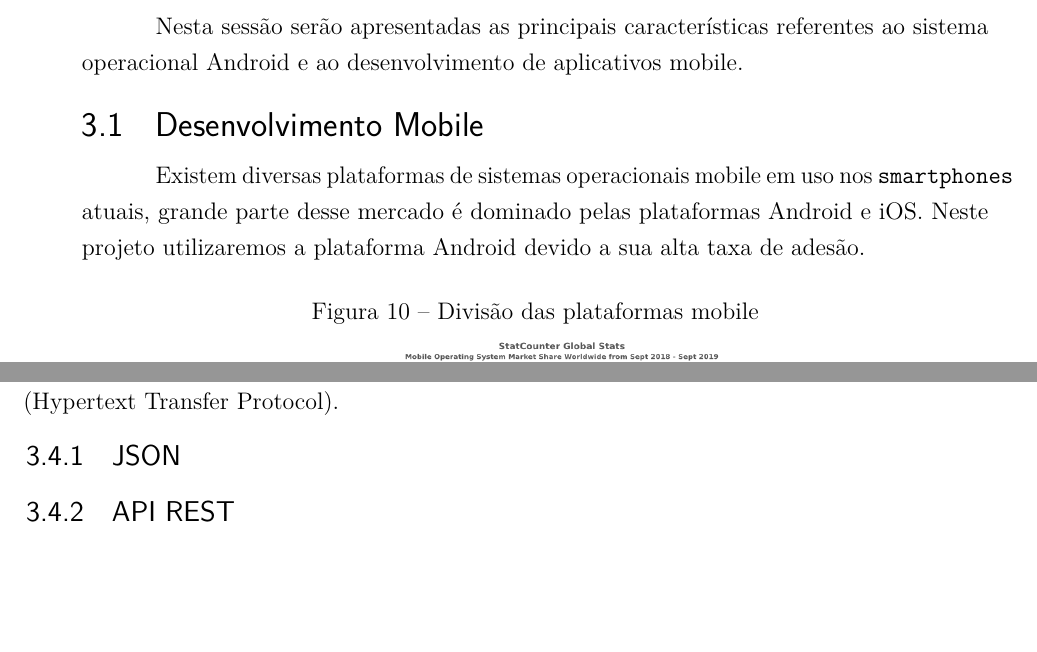
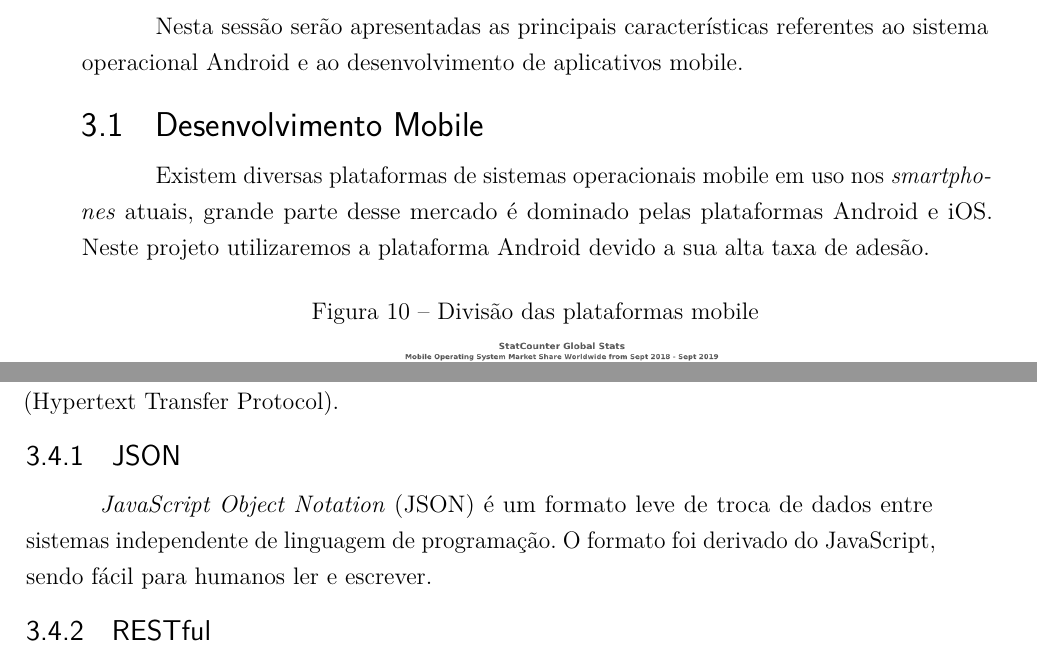
Before and after one commit to flaviotps/TCC-FLAVIO, a LaTeX thesis (abntex2-modelo-trabalho-academico.tex): two parts of pages 31 and 34 of 43, joined at a grey line, cut so that both start at the same text, the shorter picture padded with empty space. Compiled offline with pdfLaTeX.

Commit message:
+ Ajustes + JSON

```diff
--- a/abntex2-modelo-trabalho-academico.tex
+++ b/abntex2-modelo-trabalho-academico.tex
@@ -569,11 +569,10 @@ Para utilizar o aplicativo é preciso efetuar a transferência na Google Play\ci
 % ----------------------------------------------------------
 \begin{chapter}{Referencial Teórico}
 % ----------------------------------------------------------
-
 Nesta sessão serão apresentadas as principais características referentes ao sistema operacional Android e ao desenvolvimento de aplicativos mobile.
 
 \section{Desenvolvimento Mobile}
-Existem diversas plataformas de sistemas operacionais mobile em uso nos \texttt{smartphones} atuais, grande parte desse mercado é dominado pelas plataformas Android e iOS. Neste projeto utilizaremos a plataforma Android devido a sua alta taxa de adesão.
+Existem diversas plataformas de sistemas operacionais mobile em uso nos \textit{smartphones} atuais, grande parte desse mercado é dominado pelas plataformas Android e iOS. Neste projeto utilizaremos a plataforma Android devido a sua alta taxa de adesão.
 
 \begin{figure}[h]
 \centering
@@ -630,7 +629,8 @@ O Java SDK, também conhecido como Java Development Kit (JDK) é um conjunto de
 \section{Web Services}
 Os \textit{Web Services} permitem a comunicação e consumo de dados entre aplicações. Um dos motivos que tornam os \textit{Web Services} atrativos é a abstração, já que não é necessário conhecer a plataforma ou maneira que o aplicativo consumidor foi desenvolvido. Outra vantagem é o fato deste modelo ser baseado em tecnologias padrões, em particular o HTTP (Hypertext Transfer Protocol).
 \subsection{JSON}
-\subsection{API REST}
+\textit{JavaScript Object Notation} (JSON) é um formato leve de troca de dados entre sistemas independente de linguagem de programação. O formato foi derivado do JavaScript, sendo fácil para humanos ler e escrever.
+\subsection{RESTful}
 \end{chapter}
 \begin{chapter}{Projeto}
 Nesta sessão serão apresentadas as instalações e configurações iniciais das ferramentas e bibliotecas utilizadas no desenvolvimento de aplicativos Android
```
